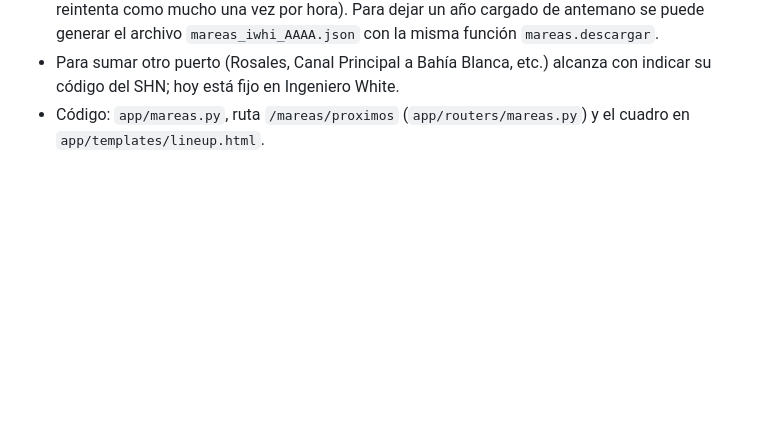
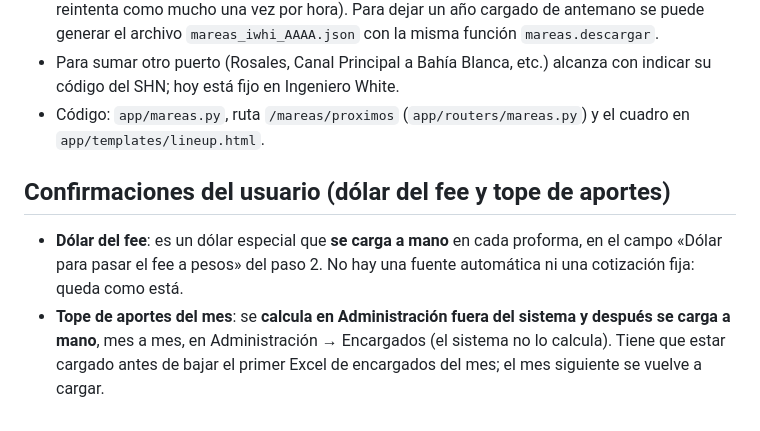
Before and after one commit to LeandroFrattini/sistemita-seawhite, a Markdown page: docs/proformador-final.md, the part around the change. Drawn GitHub-style; blank space fills up the shorter version.

Commit message:
Docs: confirmado como se carga el dolar del fee y el tope mensual de aportes
Co-Authored-By: Claude Sonnet 5.5 <noreply@anthropic.com>

```diff
--- a/docs/proformador-final.md
+++ b/docs/proformador-final.md
@@ -556,3 +556,8 @@ En la fila de los botones del **Line-up Grain** (y del Flammable), pegado a la d
 - **No hace falta pasar ningún archivo ni actualizar cada 6 meses**: cuando falta un mes (por ejemplo al empezar 2027), el sistema lo consulta solo al SHN, a la misma página que se usaba a mano, y lo guarda. Si el SHN no responde, no se rompe nada (se muestra lo que haya y se reintenta como mucho una vez por hora). Para dejar un año cargado de antemano se puede generar el archivo `mareas_iwhi_AAAA.json` con la misma función `mareas.descargar`.
 - Para sumar otro puerto (Rosales, Canal Principal a Bahía Blanca, etc.) alcanza con indicar su código del SHN; hoy está fijo en Ingeniero White.
 - Código: `app/mareas.py`, ruta `/mareas/proximos` (`app/routers/mareas.py`) y el cuadro en `app/templates/lineup.html`.
+
+## Confirmaciones del usuario (dólar del fee y tope de aportes)
+
+- **Dólar del fee**: es un dólar especial que **se carga a mano** en cada proforma, en el campo «Dólar para pasar el fee a pesos» del paso 2. No hay una fuente automática ni una cotización fija: queda como está.
+- **Tope de aportes del mes**: se **calcula en Administración fuera del sistema y después se carga a mano**, mes a mes, en Administración → Encargados (el sistema no lo calcula). Tiene que estar cargado antes de bajar el primer Excel de encargados del mes; el mes siguiente se vuelve a cargar.
```
